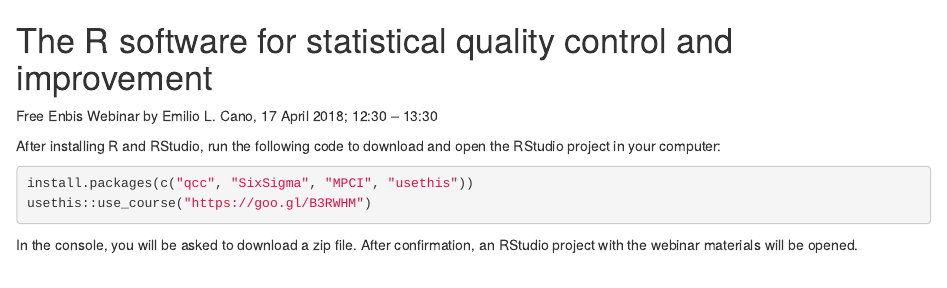
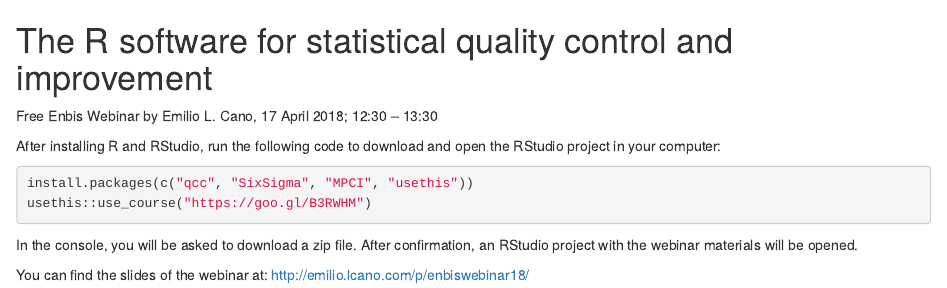
Before and after one commit to emilopezcano/enbis_webinar_2018, an R Markdown document (readme.Rmd): the page in a window 1100 px wide, from its top. Rendered offline with R 4.5, knitr and Pandoc, with nearby package versions.

Commit message:
link to slides

```diff
--- a/readme.Rmd
+++ b/readme.Rmd
@@ -13,3 +13,6 @@
 
 In the console, you will be asked to download a zip file. After confirmation, an RStudio
 project with the webinar materials will be opened.
+
+
+You can find the slides of the webinar at: http://emilio.lcano.com/p/enbiswebinar18/
```
